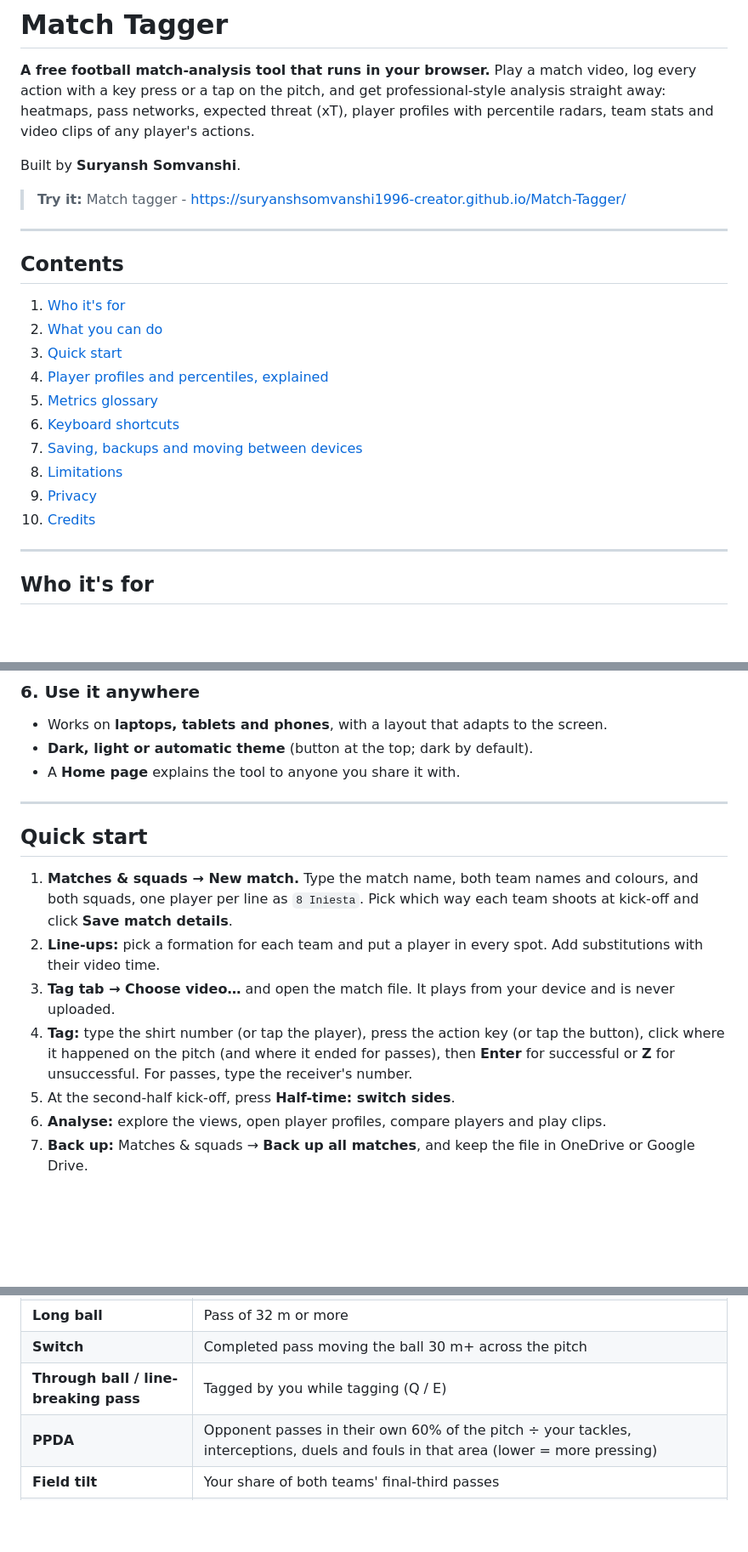
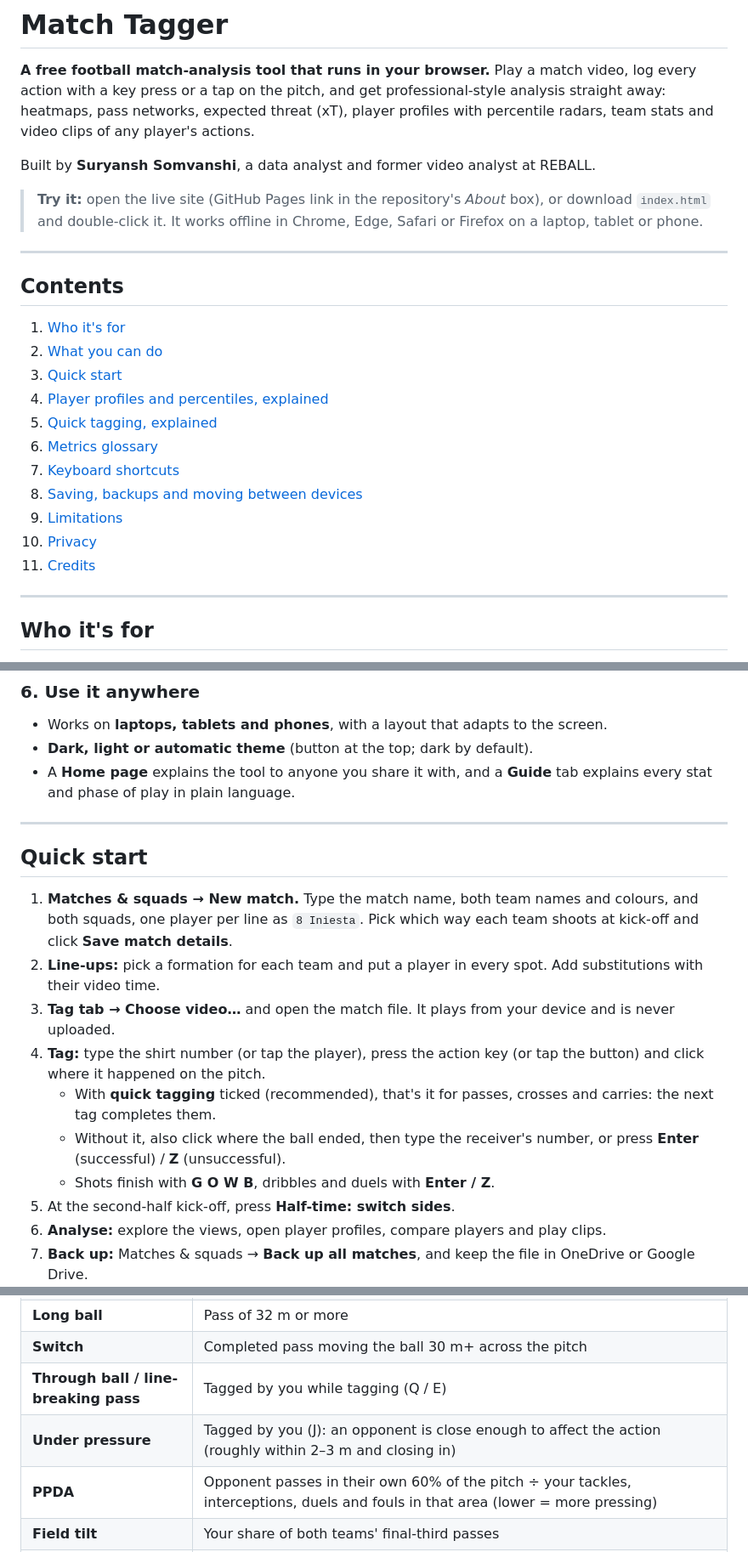
Before and after one commit to suryanshsomvanshi1996-creator/Match-Tagger, a Markdown page: README.md, 3 parts joined by grey strips. Shown at 85% size. Rendered like a GitHub page; blank space fills up the shorter version.

```diff
--- a/README.md
+++ b/README.md
@@ -2,9 +2,9 @@
 
 **A free football match-analysis tool that runs in your browser.** Play a match video, log every action with a key press or a tap on the pitch, and get professional-style analysis straight away: heatmaps, pass networks, expected threat (xT), player profiles with percentile radars, team stats and video clips of any player's actions.
 
-Built by **Suryansh Somvanshi**.
+Built by **Suryansh Somvanshi**, a data analyst and former video analyst at REBALL.
 
-> **Try it:** Match tagger - https://suryanshsomvanshi1996-creator.github.io/Match-Tagger/
+> **Try it:** open the live site (GitHub Pages link in the repository's *About* box), or download `index.html` and double-click it. It works offline in Chrome, Edge, Safari or Firefox on a laptop, tablet or phone.
 
 ---
 
@@ -13,12 +13,13 @@ Built by **Suryansh Somvanshi**.
 2. [What you can do](#what-you-can-do)
 3. [Quick start](#quick-start)
 4. [Player profiles and percentiles, explained](#player-profiles-and-percentiles-explained)
-5. [Metrics glossary](#metrics-glossary)
-6. [Keyboard shortcuts](#keyboard-shortcuts)
-7. [Saving, backups and moving between devices](#saving-backups-and-moving-between-devices)
-8. [Limitations](#limitations)
-9. [Privacy](#privacy)
-10. [Credits](#credits)
+5. [Quick tagging, explained](#quick-tagging-explained)
+6. [Metrics glossary](#metrics-glossary)
+7. [Keyboard shortcuts](#keyboard-shortcuts)
+8. [Saving, backups and moving between devices](#saving-backups-and-moving-between-devices)
+9. [Limitations](#limitations)
+10. [Privacy](#privacy)
+11. [Credits](#credits)
 
 ---
 
@@ -79,7 +84,7 @@ Every chart can be saved as a **PNG** for reports and presentations.
 ### 6. Use it anywhere
 - Works on **laptops, tablets and phones**, with a layout that adapts to the screen.
 - **Dark, light or automatic theme** (button at the top; dark by default).
-- A **Home page** explains the tool to anyone you share it with.
+- A **Home page** explains the tool to anyone you share it with, and a **Guide** tab explains every stat and phase of play in plain language.
 
 ---
 
@@ -87,7 +92,10 @@ Every chart can be saved as a **PNG** for reports and presentations.
 1. **Matches & squads → New match.** Type the match name, both team names and colours, and both squads, one player per line as `8 Iniesta`. Pick which way each team shoots at kick-off and click **Save match details**.
 2. **Line-ups:** pick a formation for each team and put a player in every spot. Add substitutions with their video time.
 3. **Tag tab → Choose video…** and open the match file. It plays from your device and is never uploaded.
-4. **Tag:** type the shirt number (or tap the player), press the action key (or tap the button), click where it happened on the pitch (and where it ended for passes), then **Enter** for successful or **Z** for unsuccessful. For passes, type the receiver's number.
+4. **Tag:** type the shirt number (or tap the player), press the action key (or tap the button) and click where it happened on the pitch.
+   - With **quick tagging** ticked (recommended), that's it for passes, crosses and carries: the next tag completes them.
+   - Without it, also click where the ball ended, then type the receiver's number, or press **Enter** (successful) / **Z** (unsuccessful).
+   - Shots finish with **G O W B**, dribbles and duels with **Enter / Z**.
 5. At the second-half kick-off, press **Half-time: switch sides**.
 6. **Analyse:** explore the views, open player profiles, compare players and play clips.
 7. **Back up:** Matches & squads → **Back up all matches**, and keep the file in OneDrive or Google Drive.
@@ -164,6 +193,7 @@ Both players are ranked against the same group (the one chosen by the template),
 | **Long ball** | Pass of 32 m or more |
 | **Switch** | Completed pass moving the ball 30 m+ across the pitch |
 | **Through ball / line-breaking pass** | Tagged by you while tagging (Q / E) |
+| **Under pressure** | Tagged by you (J): an opponent is close enough to affect the action (roughly within 2–3 m and closing in) |
 | **PPDA** | Opponent passes in their own 60% of the pitch ÷ your tackles, interceptions, duels and fouls in that area (lower = more pressing) |
 | **Field tilt** | Your share of both teams' final-third passes |
 | **Counter-press regains** | Times the ball was won back within 5 seconds of losing it, out of times it was lost |
```
Also changed, not shown: other parts of README.md (+33 -4 lines).
